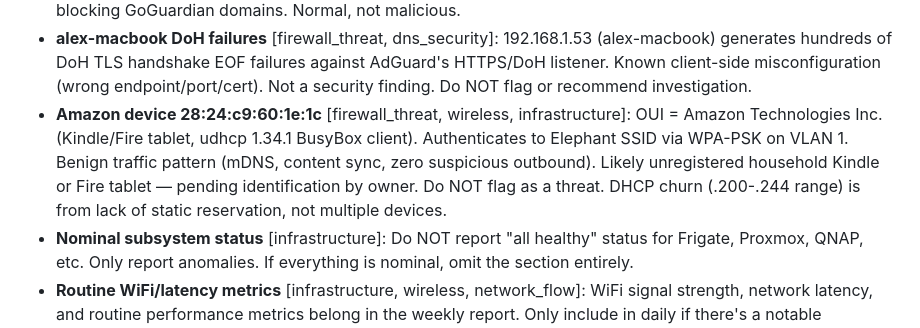
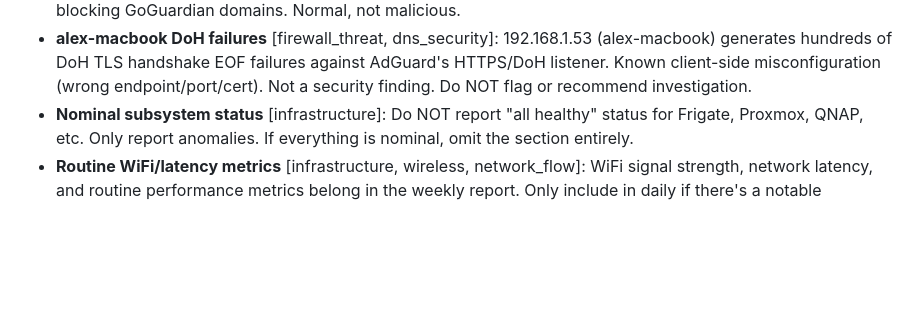
Before and after one commit to tbailey1712/first-light, a Markdown page: docs/KNOWN_ISSUES.md, the part around the change. Drawn GitHub-style; blank space fills up the shorter version.

```diff
--- a/docs/KNOWN_ISSUES.md
+++ b/docs/KNOWN_ISSUES.md
@@ -30,7 +30,6 @@ Domain tags in [brackets] control which agents see each item.
 - **DNS volume deviations** [dns_security]: Deviations under 50% from baseline are not findings. Note in baseline section only. Only flag if sustained 3+ days or a specific cause is identified.
 - **GoGuardian school agents** [dns_security, cloudflare]: fam-desk (192.168.1.90) and alex-cps-chromebook (192.168.1.78) run GoGuardian school content filter agents that beacon to GoGuardian infrastructure and query extension.goguardian.mcducklabs.com. High block rates on these devices are from the ad/tracker filter blocking GoGuardian domains. Normal, not malicious.
 - **alex-macbook DoH failures** [firewall_threat, dns_security]: 192.168.1.53 (alex-macbook) generates hundreds of DoH TLS handshake EOF failures against AdGuard's HTTPS/DoH listener. Known client-side misconfiguration (wrong endpoint/port/cert). Not a security finding. Do NOT flag or recommend investigation.
-- **Amazon device 28:24:c9:60:1e:1c** [firewall_threat, wireless, infrastructure]: OUI = Amazon Technologies Inc. (Kindle/Fire tablet, udhcp 1.34.1 BusyBox client). Authenticates to Elephant SSID via WPA-PSK on VLAN 1. Benign traffic pattern (mDNS, content sync, zero suspicious outbound). Likely unregistered household Kindle or Fire tablet — pending identification by owner. Do NOT flag as a threat. DHCP churn (.200-.244 range) is from lack of static reservation, not multiple devices.
 - **Nominal subsystem status** [infrastructure]: Do NOT report "all healthy" status for Frigate, Proxmox, QNAP, etc. Only report anomalies. If everything is nominal, omit the section entirely.
 - **Routine WiFi/latency metrics** [infrastructure, wireless, network_flow]: WiFi signal strength, network latency, and routine performance metrics belong in the weekly report. Only include in daily if there's a notable degradation (>20% change from baseline).
 
```
Also changed, not shown: docs/dhcp_leases.md (+1 -1 lines).
